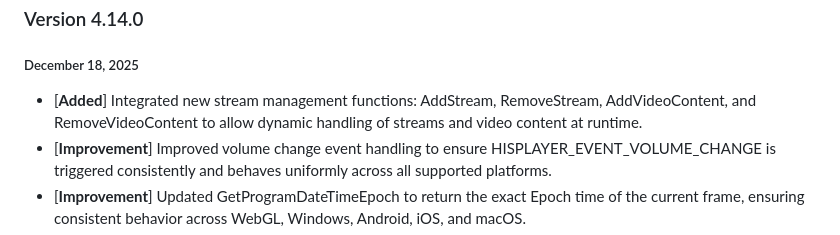
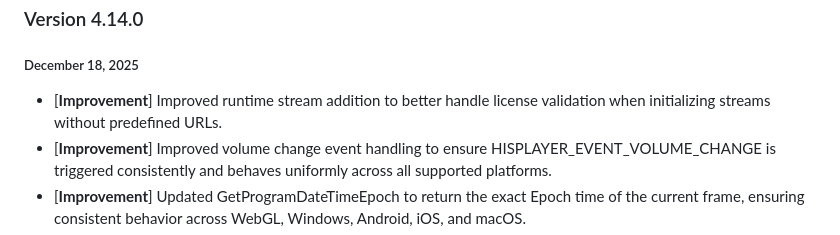
Before and after one commit to HISPlayer/UnityAndroid-SDK, a Markdown page: releases.md, the part around the change. Rendered like a GitHub page.

Commit message:
Update release notes for version 4.14.0
Removed the addition of new stream management functions and added an improvement for better license validation during stream initialization.

```diff
--- a/releases.md
+++ b/releases.md
@@ -2,7 +2,7 @@
 
 ### Version 4.14.0
 ##### December 18, 2025
-- [**Added**] Integrated new stream management functions: AddStream, RemoveStream, AddVideoContent, and RemoveVideoContent to allow dynamic handling of streams and video content at runtime.
+- [**Improvement**] Improved runtime stream addition to better handle license validation when initializing streams without predefined URLs.
 - [**Improvement**] Improved volume change event handling to ensure HISPLAYER_EVENT_VOLUME_CHANGE is triggered consistently and behaves uniformly across all supported platforms.
 - [**Improvement**] Updated GetProgramDateTimeEpoch to return the exact Epoch time of the current frame, ensuring consistent behavior across WebGL, Windows, Android, iOS, and macOS.
 - [**Improvement**] Improved seek event handling to ensure HISPLAYER_EVENT_PLAYBACK_SEEK_END is consistently triggered across all platforms, including WebGL.
```
